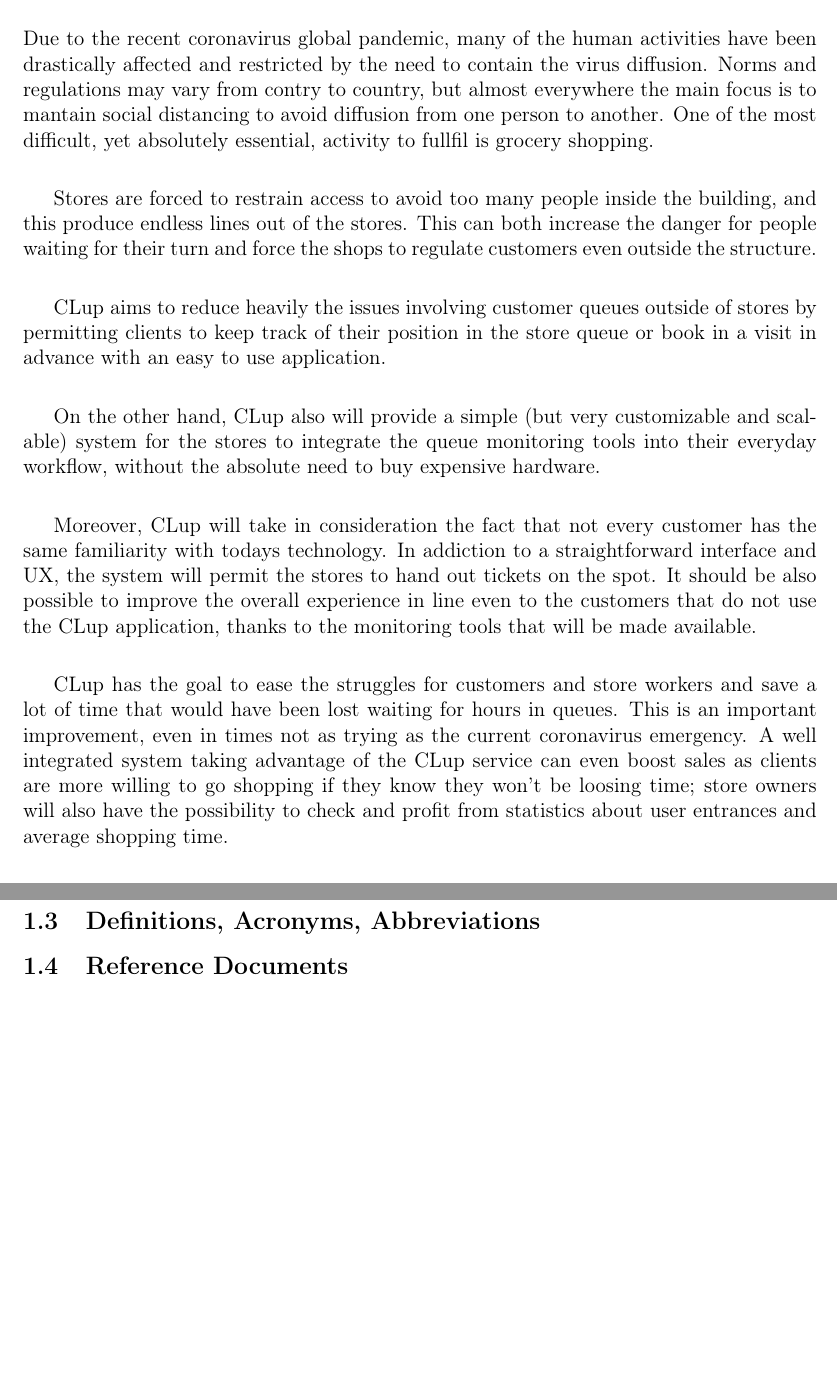
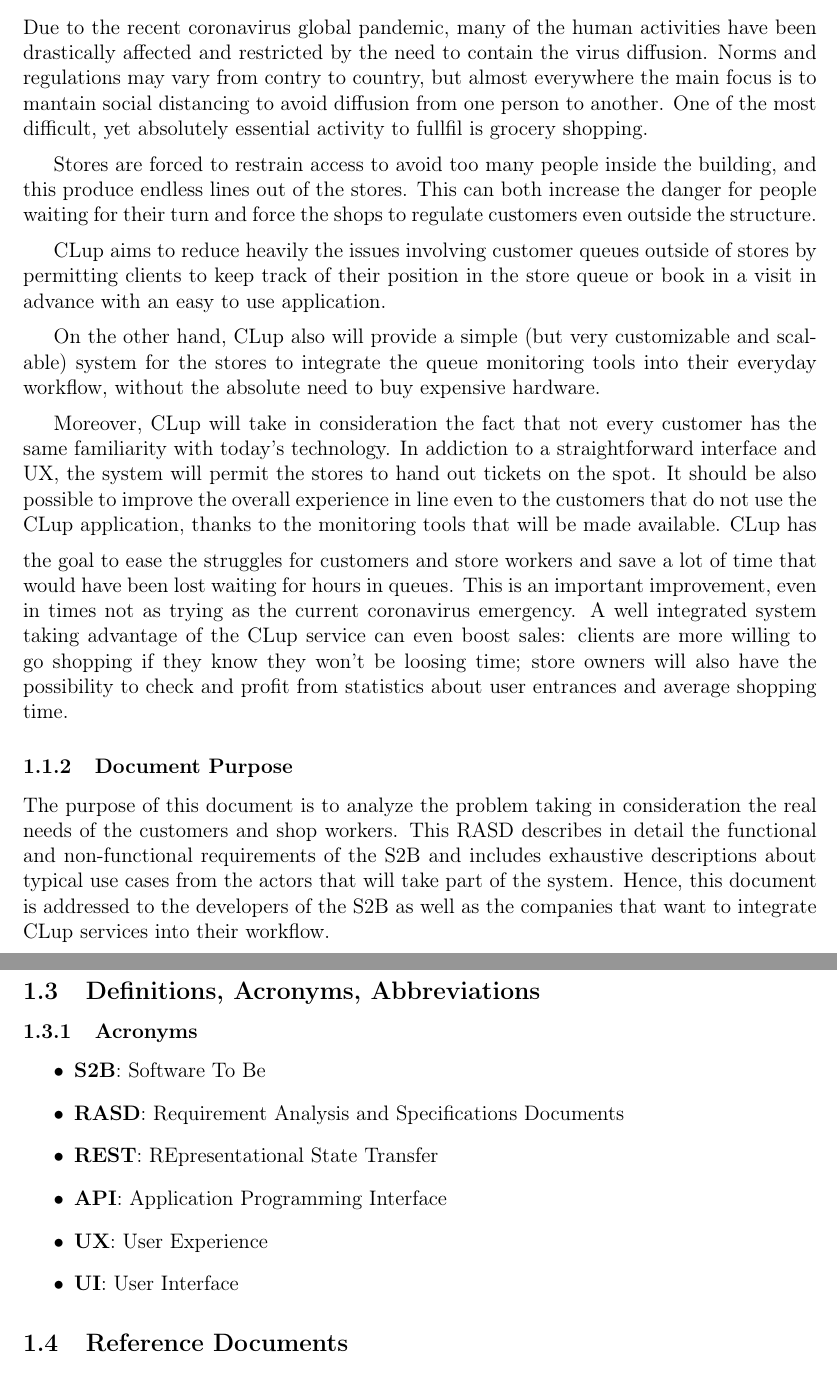
Before and after one commit to davidemerli/clup, a LaTeX document (RASD/main.tex, which reads RASD/Files/introduction.tex): two parts of pages 5 and 7 of 14, joined at a grey line, cut so that both start at the same text, the shorter picture padded with empty space. Compiled offline with pdfLaTeX; a LaTeX package or settings file that is missing is left out.

Commit message:
docs: continue introduction

```diff
--- a/RASD/Files/introduction.tex
+++ b/RASD/Files/introduction.tex
@@ -1,24 +1,35 @@
 \subsection{Purpose}
+
+\subsubsection{Problem Analysis}
 
 Due to the recent coronavirus global pandemic, many of the human activities have been drastically affected and restricted by the need to contain the virus diffusion.
 Norms and regulations may vary from contry to country, but almost everywhere the main focus is to mantain social distancing to avoid diffusion from one person to another.
-One of the most difficult, yet absolutely essential, activity to fullfil is grocery shopping.
+One of the most difficult, yet absolutely essential activity to fullfil is grocery shopping.
 
+\medskip
 
 Stores are forced to restrain access to avoid too many people inside the building,
 and this produce endless lines out of the stores. This can both increase the danger for people waiting for their turn and force the shops to regulate customers even outside the structure.
 
+\medskip
 
 CLup aims to reduce heavily the issues involving customer queues outside of stores by permitting clients to keep track of their position in the store queue or book in a visit in advance with an easy to use application.
 
+\medskip
 
 On the other hand, CLup also will provide a simple (but very customizable and scalable) system for the stores to integrate the queue monitoring tools into their everyday workflow, without the absolute need to buy expensive hardware.
 
+\medskip
 
-Moreover, CLup will take in consideration the fact that not every customer has the same familiarity with todays technology.
+Moreover, CLup will take in consideration the fact that not every customer has the same familiarity with today's technology.
 In addiction to a straightforward interface and UX, the system will permit the stores to hand out tickets on the spot. It should be also possible to improve the overall experience in line even to the customers that do not use the CLup application, thanks to the monitoring tools that will be made available.
+\medskip
+CLup has the goal to ease the struggles for customers and store workers and save a lot of time that would have been lost waiting for hours in queues. This is an important improvement, even in times not as trying as the current coronavirus emergency.
+A well integrated system taking advantage of the CLup service can even boost sales: clients are more willing to go shopping if they know they won't be loosing time; store owners will also have the possibility to check and profit from statistics about user entrances and average shopping time.
 
+\subsubsection{Document Purpose}
 
-CLup has the goal to ease the struggles for customers and store workers and save a lot of time that would have been lost waiting for hours in queues. This is an important improvement, even in times not as trying as the current coronavirus emergency.
-A well integrated system taking advantage of the CLup service can even boost sales as clients are more willing to go shopping if they know they won't be loosing time; store owners will also have the possibility to check and profit from statistics about user entrances and average shopping time.
+The purpose of this document is to analyze the problem taking in consideration the real needs of the customers and shop workers.
+This RASD describes in detail the functional and non-functional requirements of the S2B and includes exhaustive descriptions about typical use cases from the actors that will take part of the system.
+Hence, this document is addressed to the developers of the S2B as well as the companies that want to integrate CLup services into their workflow.
 
@@ -63,2 +79,13 @@ Furthermore, CLup will provide a simple but powerful REST API that can be easily
+\subsubsection{Acronyms}
+
+\begin{itemize}
+      \item \textbf{S2B}: Software To Be
+      \item \textbf{RASD}: Requirement Analysis and Specifications Documents
+      \item \textbf{REST}: REpresentational State Transfer
+      \item \textbf{API}: Application Programming Interface
+      \item \textbf{UX}: User Experience
+      \item \textbf{UI}: User Interface
+\end{itemize}
+
 \subsection{Reference Documents}
 \subsection{Document structure}
```
Also changed, not shown: RASD/Files/introduction.tex (9 more changed lines).
